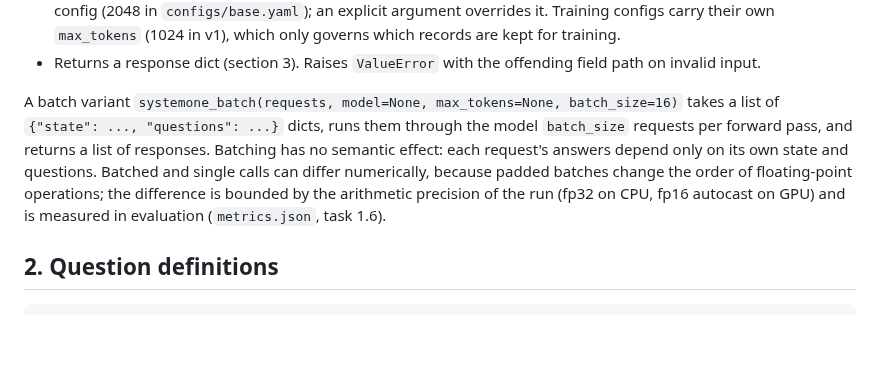
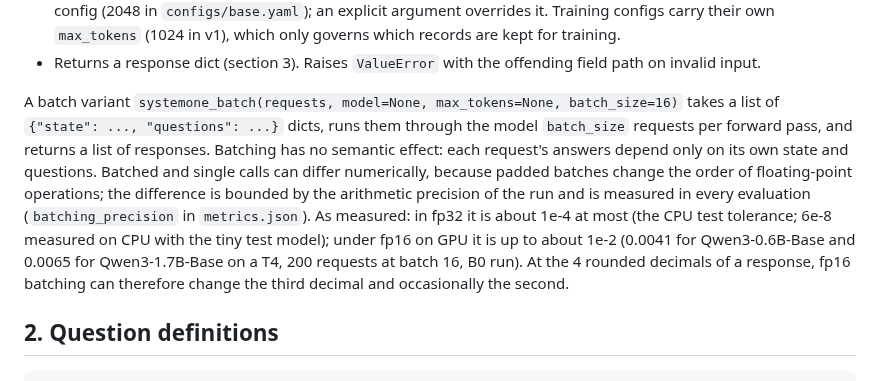
Before and after one commit to yuan-phd/jevmark, a Markdown page: docs/API_SPEC.md, the part around the change. Rendered like a GitHub page; blank space fills up the shorter version.

```diff
--- a/docs/API_SPEC.md
+++ b/docs/API_SPEC.md
@@ -16,7 +16,7 @@ response = systemone(state, questions, model=None, max_tokens=None)
 - `max_tokens`: encoded length limit. If None, the model's `max_tokens` is used, which `JevMark.load` reads from the config (2048 in `configs/base.yaml`); an explicit argument overrides it. Training configs carry their own `max_tokens` (1024 in v1), which only governs which records are kept for training.
 - Returns a response dict (section 3). Raises `ValueError` with the offending field path on invalid input.
 
-A batch variant `systemone_batch(requests, model=None, max_tokens=None, batch_size=16)` takes a list of `{"state": ..., "questions": ...}` dicts, runs them through the model `batch_size` requests per forward pass, and returns a list of responses. Batching has no semantic effect: each request's answers depend only on its own state and questions. Batched and single calls can differ numerically, because padded batches change the order of floating-point operations; the difference is bounded by the arithmetic precision of the run (fp32 on CPU, fp16 autocast on GPU) and is measured in evaluation (`metrics.json`, task 1.6).
+A batch variant `systemone_batch(requests, model=None, max_tokens=None, batch_size=16)` takes a list of `{"state": ..., "questions": ...}` dicts, runs them through the model `batch_size` requests per forward pass, and returns a list of responses. Batching has no semantic effect: each request's answers depend only on its own state and questions. Batched and single calls can differ numerically, because padded batches change the order of floating-point operations; the difference is bounded by the arithmetic precision of the run and is measured in every evaluation (`batching_precision` in `metrics.json`). As measured: in fp32 it is about 1e-4 at most (the CPU test tolerance; 6e-8 measured on CPU with the tiny test model); under fp16 on GPU it is up to about 1e-2 (0.0041 for Qwen3-0.6B-Base and 0.0065 for Qwen3-1.7B-Base on a T4, 200 requests at batch 16, B0 run). At the 4 rounded decimals of a response, fp16 batching can therefore change the third decimal and occasionally the second.
 
 ## 2. Question definitions
 
```
Also changed, not shown: docs/DECISIONS.md (+1 -1 lines), docs/TASKS.md (+1 -1 lines).
